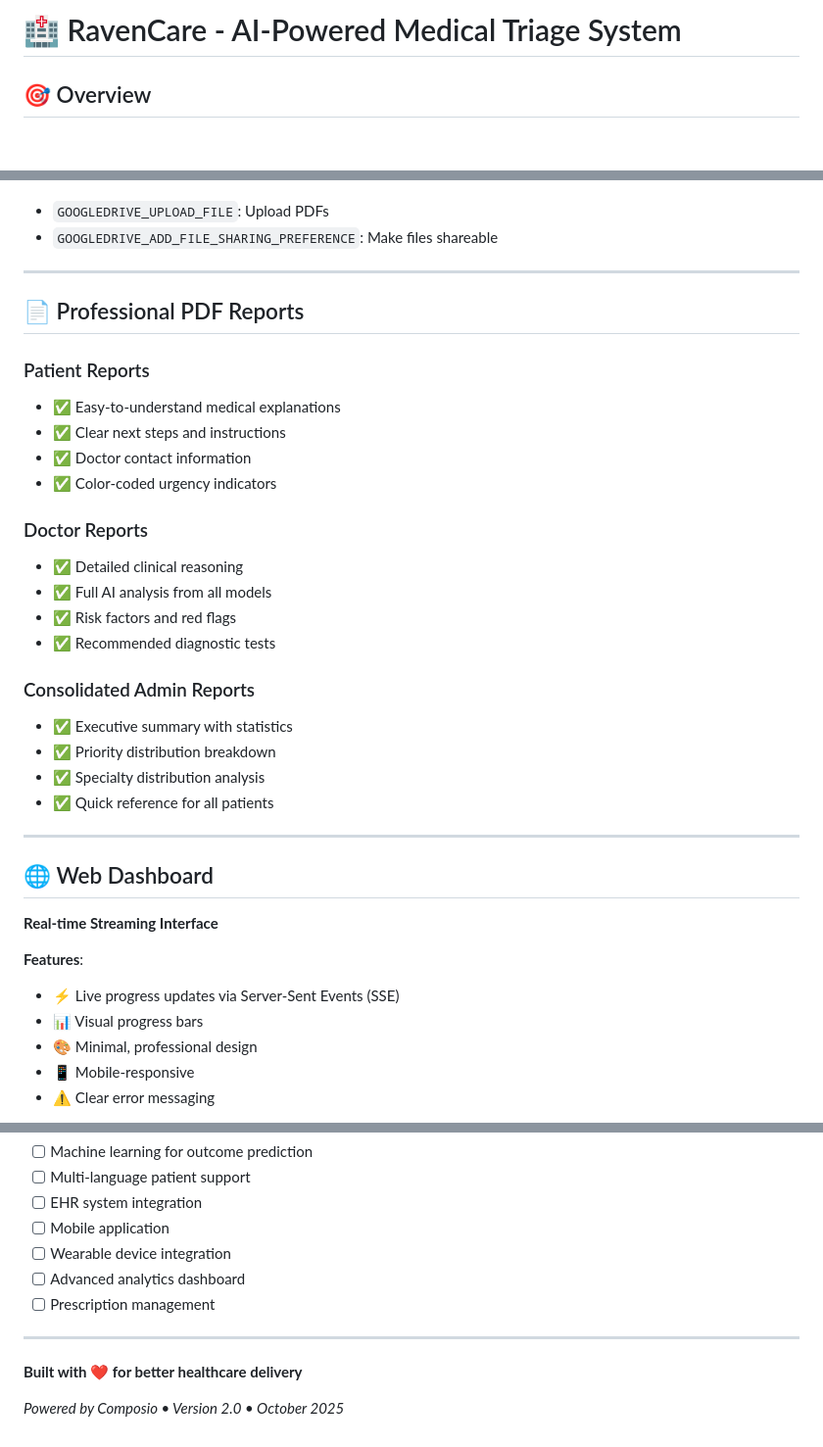
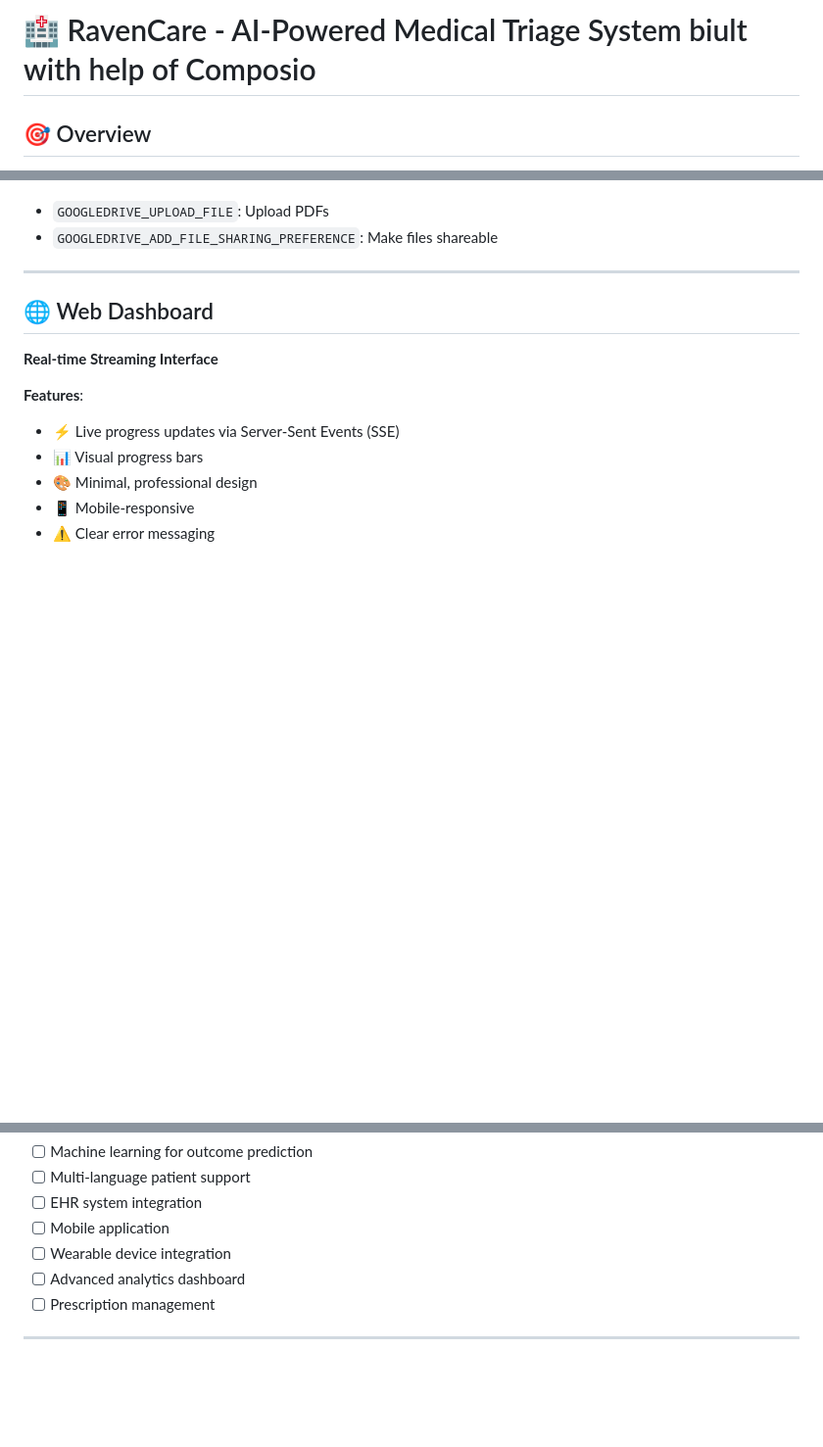
Before and after one commit to SamirXR/RavenCare, a Markdown page: README.md, 3 parts joined by grey strips. Shown at 98% size. GitHub-like rendering; blank space fills up the shorter version.

```diff
--- a/README.md
+++ b/README.md
@@ -1,4 +1,4 @@
-# 🏥 RavenCare - AI-Powered Medical Triage System
+# 🏥 RavenCare - AI-Powered Medical Triage System biult with help of Composio
 
 ## 🎯 Overview
 
@@ -292,27 +180,7 @@ RavenCare/
 
 ---
 
-## 📄 Professional PDF Reports
 
-### Patient Reports
-- ✅ Easy-to-understand medical explanations
-- ✅ Clear next steps and instructions
-- ✅ Doctor contact information
-- ✅ Color-coded urgency indicators
-
-### Doctor Reports
-- ✅ Detailed clinical reasoning
-- ✅ Full AI analysis from all models
-- ✅ Risk factors and red flags
-- ✅ Recommended diagnostic tests
-
-### Consolidated Admin Reports
-- ✅ Executive summary with statistics
-- ✅ Priority distribution breakdown
-- ✅ Specialty distribution analysis
-- ✅ Quick reference for all patients
-
----
 
 ## 🌐 Web Dashboard
 
@@ -388,7 +238,3 @@ This system is designed for **educational and demonstration purposes**. It shoul
 - [ ] Prescription management
 
 ---
-
-**Built with ❤️ for better healthcare delivery**
-
-*Powered by Composio • Version 2.0 • October 2025*
```
Also changed, not shown: other parts of README.md (+0 -130 lines).
